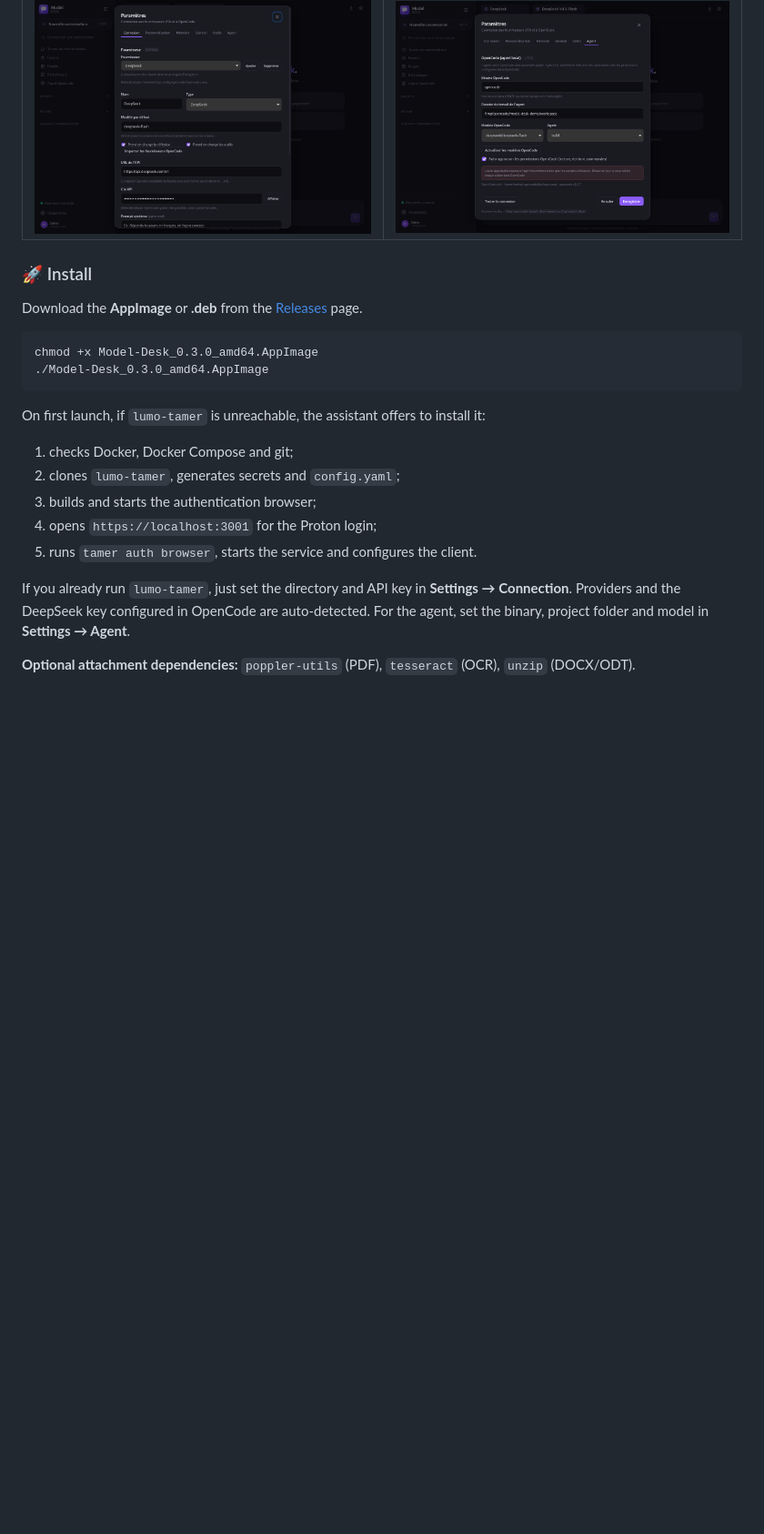
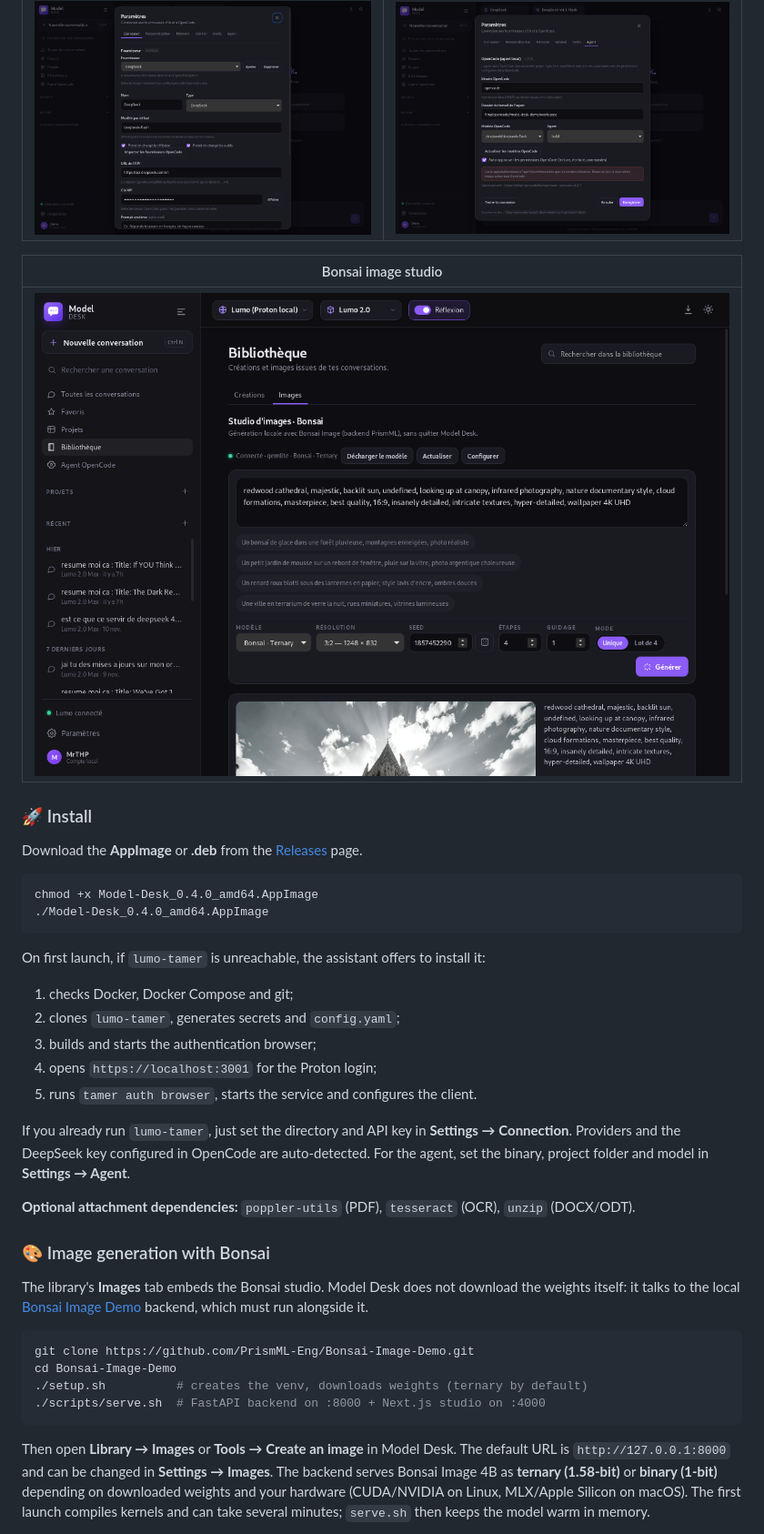
Before and after one commit to MrTHP/lumo-desktop, a Markdown page: README.md, the part around one of its changes. Shown at 91% size. GitHub-like rendering; pictures changed too: docs/screenshots/images-studio.png (added); blank space fills up the shorter version.

````diff
--- a/README.md
+++ b/README.md
@@ -169,13 +201,17 @@ The UI follows your system language (French or English), conversations stay in `
 | --- | --- |
 | ![Providers](docs/screenshots/providers.png) | ![Agent settings](docs/screenshots/agent-settings.png) |
 
+| Bonsai image studio |
+| --- |
+| ![Image studio](docs/screenshots/images-studio.png) |
+
 ### 🚀 Install
 
 Download the **AppImage** or **.deb** from the [Releases](https://github.com/MrTHP/model-desk/releases/latest) page.
 
 ```sh
-chmod +x Model-Desk_0.3.0_amd64.AppImage
-./Model-Desk_0.3.0_amd64.AppImage
+chmod +x Model-Desk_0.4.0_amd64.AppImage
+./Model-Desk_0.4.0_amd64.AppImage
 ```
 
 On first launch, if `lumo-tamer` is unreachable, the assistant offers to install it:
@@ -189,3 +225,17 @@ On first launch, if `lumo-tamer` is unreachable, the assistant offers to install
 If you already run `lumo-tamer`, just set the directory and API key in **Settings → Connection**. Providers and the DeepSeek key configured in OpenCode are auto-detected. For the agent, set the binary, project folder and model in **Settings → Agent**.
 
 **Optional attachment dependencies:** `poppler-utils` (PDF), `tesseract` (OCR), `unzip` (DOCX/ODT).
+
+### 🎨 Image generation with Bonsai
+
+The library's **Images** tab embeds the Bonsai studio. Model Desk does not download the weights itself: it talks to the local [Bonsai Image Demo](https://github.com/PrismML-Eng/Bonsai-Image-Demo) backend, which must run alongside it.
+
+```sh
+git clone https://github.com/PrismML-Eng/Bonsai-Image-Demo.git
+cd Bonsai-Image-Demo
+./setup.sh          # creates the venv, downloads weights (ternary by default)
+./scripts/serve.sh  # FastAPI backend on :8000 + Next.js studio on :4000
+```
+
+Then open **Library → Images** or **Tools → Create an image** in Model Desk. The default URL is `http://127.0.0.1:8000` and can be changed in **Settings → Images**. The backend serves Bonsai Image 4B as **ternary (1.58-bit)** or **binary (1-bit)** depending on downloaded weights and your hardware (CUDA/NVIDIA on Linux, MLX/Apple Silicon on macOS). The first launch compiles kernels and can take several minutes; `serve.sh` then keeps the model warm in memory.
+
````
Also changed, not shown: other parts of README.md (+59 -15 lines), integrations/README.md (added, +38 -0 lines), 13 other files.
